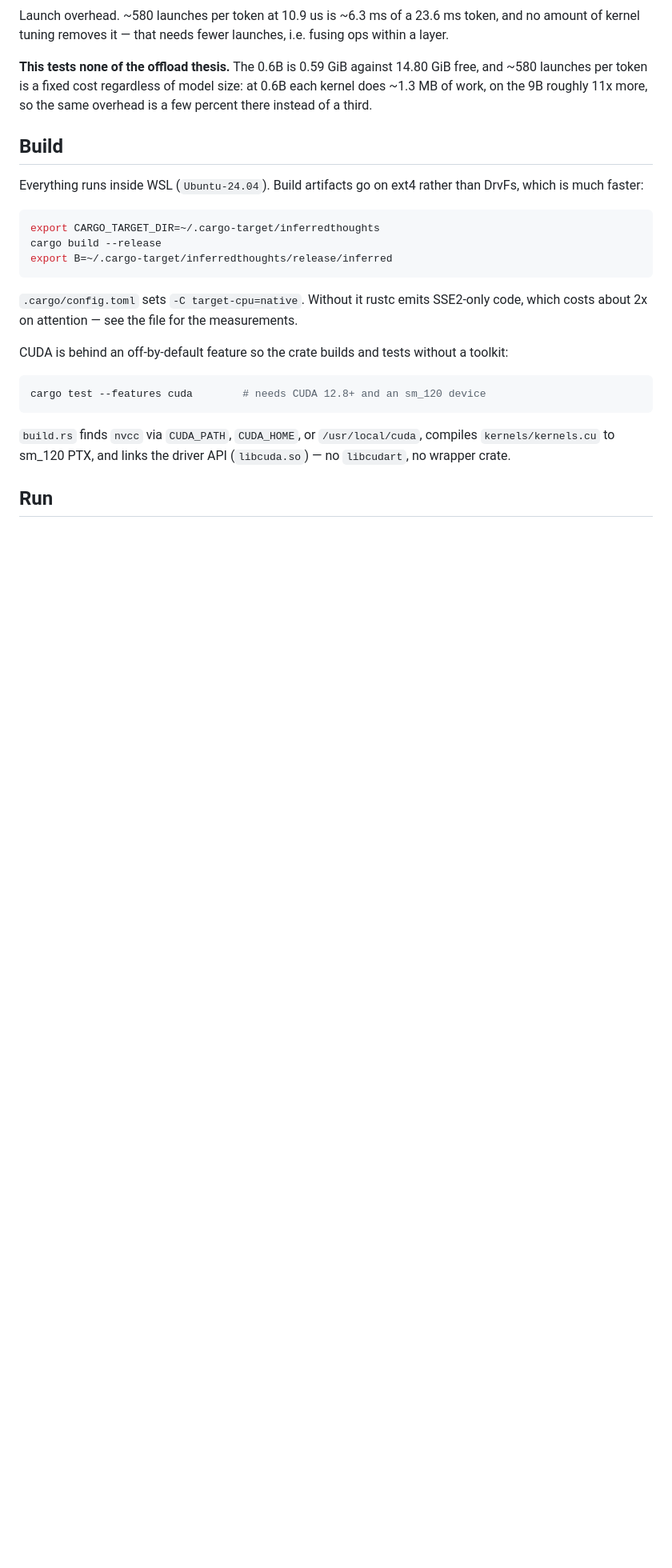
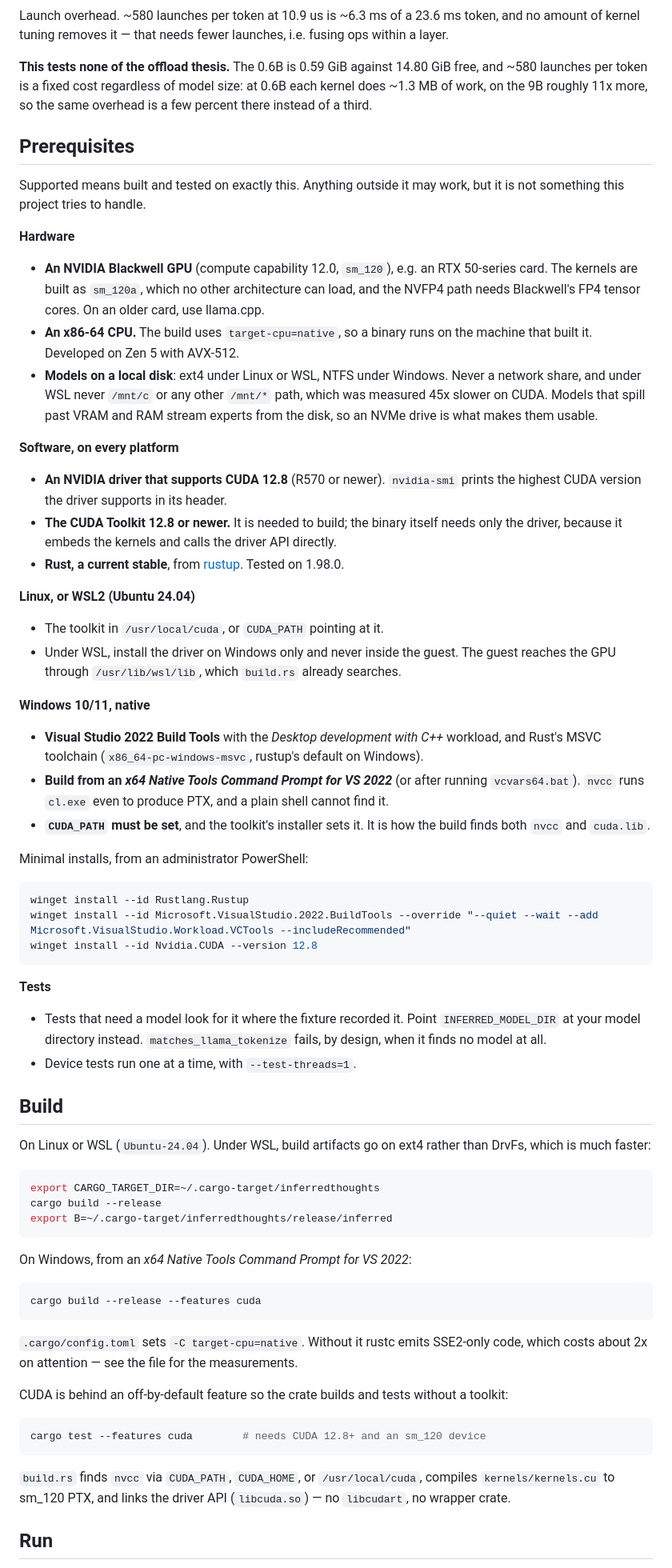
Before and after one commit to compiledthoughts/Inferred-Thoughts, a Markdown page: README.md, the part around the change. Shown at 80% size. GitHub-like rendering; blank space fills up the shorter version.

Commit message:
README: a Prerequisites section, so the edges are stated once
What is supported is what is built and tested: a Blackwell GPU, an R570+
driver, CUDA 12.8+, current stable Rust, models on a local disk. Native
Windows needs the Build Tools, a Native Tools prompt (nvcc runs cl.exe even
for PTX) and CUDA_PATH; the winget lines are the ones that installed this
machine's toolchain. Tests take INFERRED_MODEL_DIR. The Build section no
longer says everything runs inside WSL.

Co-Authored-By: Claude Opus 5 <noreply@anthropic.com>

````diff
--- a/README.md
+++ b/README.md
@@ -229,15 +229,81 @@ GiB free, and ~580 launches per token is a fixed cost regardless of model size:
 at 0.6B each kernel does ~1.3 MB of work, on the 9B roughly 11x more, so the
 same overhead is a few percent there instead of a third.
 
+## Prerequisites
+
+Supported means built and tested on exactly this. Anything outside it may work,
+but it is not something this project tries to handle.
+
+**Hardware**
+
+- **An NVIDIA Blackwell GPU** (compute capability 12.0, `sm_120`), e.g. an RTX
+  50-series card. The kernels are built as `sm_120a`, which no other
+  architecture can load, and the NVFP4 path needs Blackwell's FP4 tensor cores.
+  On an older card, use llama.cpp.
+- **An x86-64 CPU.** The build uses `target-cpu=native`, so a binary runs on the
+  machine that built it. Developed on Zen 5 with AVX-512.
+- **Models on a local disk**: ext4 under Linux or WSL, NTFS under Windows.
+  Never a network share, and under WSL never `/mnt/c` or any other `/mnt/*`
+  path, which was measured 45x slower on CUDA. Models that spill past VRAM and RAM
+  stream experts from the disk, so an NVMe drive is what makes them usable.
+
+**Software, on every platform**
+
+- **An NVIDIA driver that supports CUDA 12.8** (R570 or newer). `nvidia-smi`
+  prints the highest CUDA version the driver supports in its header.
+- **The CUDA Toolkit 12.8 or newer.** It is needed to build; the binary itself
+  needs only the driver, because it embeds the kernels and calls the driver API
+  directly.
+- **Rust, a current stable**, from [rustup](https://rustup.rs). Tested on 1.98.0.
+
+**Linux, or WSL2 (Ubuntu 24.04)**
+
+- The toolkit in `/usr/local/cuda`, or `CUDA_PATH` pointing at it.
+- Under WSL, install the driver on Windows only and never inside the guest. The
+  guest reaches the GPU through `/usr/lib/wsl/lib`, which `build.rs` already
+  searches.
+
+**Windows 10/11, native**
+
+- **Visual Studio 2022 Build Tools** with the *Desktop development with C++*
+  workload, and Rust's MSVC toolchain (`x86_64-pc-windows-msvc`, rustup's
+  default on Windows).
+- **Build from an *x64 Native Tools Command Prompt for VS 2022*** (or after
+  running `vcvars64.bat`). `nvcc` runs `cl.exe` even to produce PTX, and a plain
+  shell cannot find it.
+- **`CUDA_PATH` must be set**, and the toolkit's installer sets it. It is how
+  the build finds both `nvcc` and `cuda.lib`.
+
+Minimal installs, from an administrator PowerShell:
+
+```powershell
+winget install --id Rustlang.Rustup
+winget install --id Microsoft.VisualStudio.2022.BuildTools --override "--quiet --wait --add Microsoft.VisualStudio.Workload.VCTools --includeRecommended"
+winget install --id Nvidia.CUDA --version 12.8
+```
+
+**Tests**
+
+- Tests that need a model look for it where the fixture recorded it. Point
+  `INFERRED_MODEL_DIR` at your model directory instead. `matches_llama_tokenize`
+  fails, by design, when it finds no model at all.
+- Device tests run one at a time, with `--test-threads=1`.
+
 ## Build
 
-Everything runs inside WSL (`Ubuntu-24.04`). Build artifacts go on ext4 rather
+On Linux or WSL (`Ubuntu-24.04`). Under WSL, build artifacts go on ext4 rather
 than DrvFs, which is much faster:
 
 ```bash
 export CARGO_TARGET_DIR=~/.cargo-target/inferredthoughts
 cargo build --release
 export B=~/.cargo-target/inferredthoughts/release/inferred
+```
+
+On Windows, from an *x64 Native Tools Command Prompt for VS 2022*:
+
+```bat
+cargo build --release --features cuda
 ```
 
 `.cargo/config.toml` sets `-C target-cpu=native`. Without it rustc emits
````
